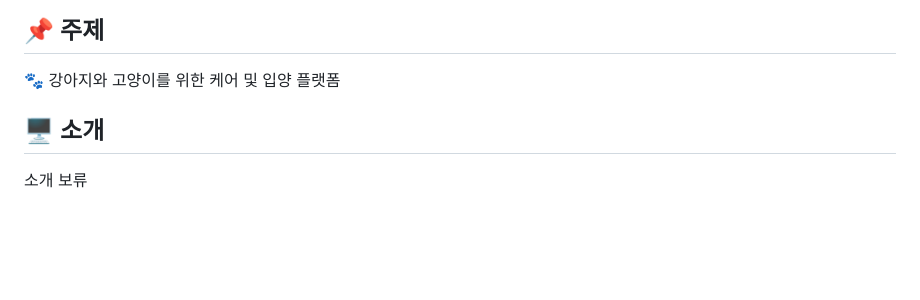
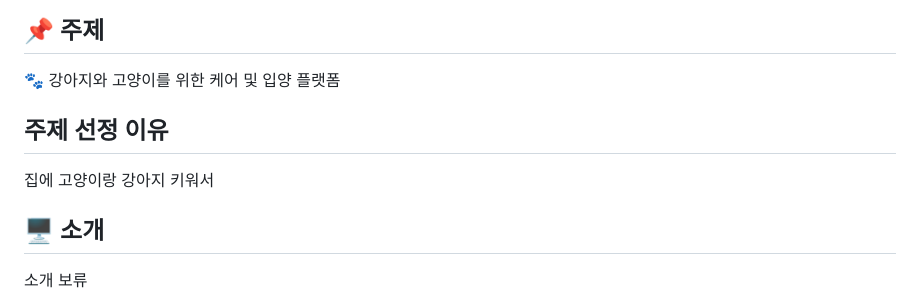
Before and after one commit to jsw0902/KH-fullstack, a Markdown page: README.md, the part around the change. Rendered like a GitHub page; blank space fills up the shorter version.

```diff
--- a/README.md
+++ b/README.md
@@ -2,6 +2,9 @@
 
 ## 📌 주제
 🐾 강아지와 고양이를 위한 케어 및 입양 플랫폼
+
+## 주제 선정 이유
+집에 고양이랑 강아지 키워서
 
 ## 🖥️ 소개
 소개 보류
```
